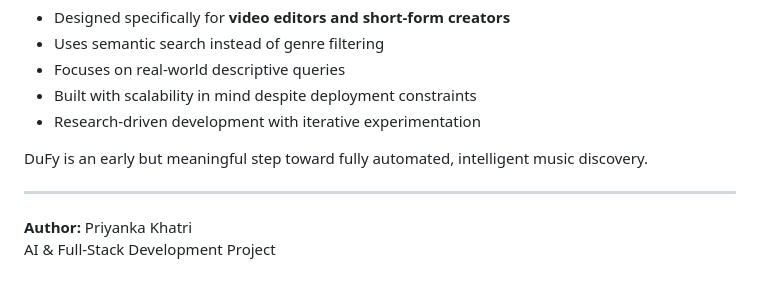
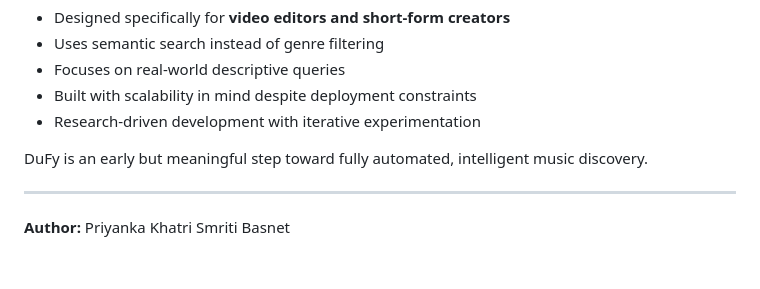
Before and after one commit to preeyankakc037/Dufyy, a Markdown page: README.md, the part around the change. Drawn GitHub-style.

```diff
--- a/README.md
+++ b/README.md
@@ -110,5 +110,4 @@ DuFy is an early but meaningful step toward fully automated, intelligent music d
 
 ---
 
-**Author:** Priyanka Khatri
-AI & Full-Stack Development Project
+**Author:** Priyanka Khatri Smriti Basnet
```
